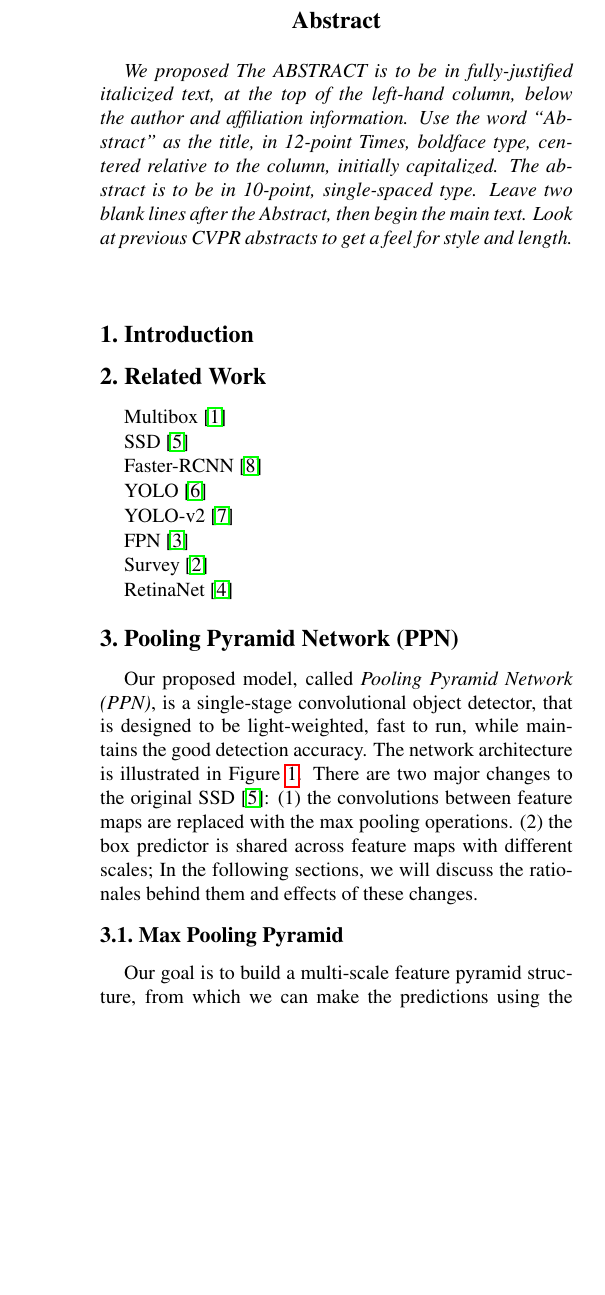
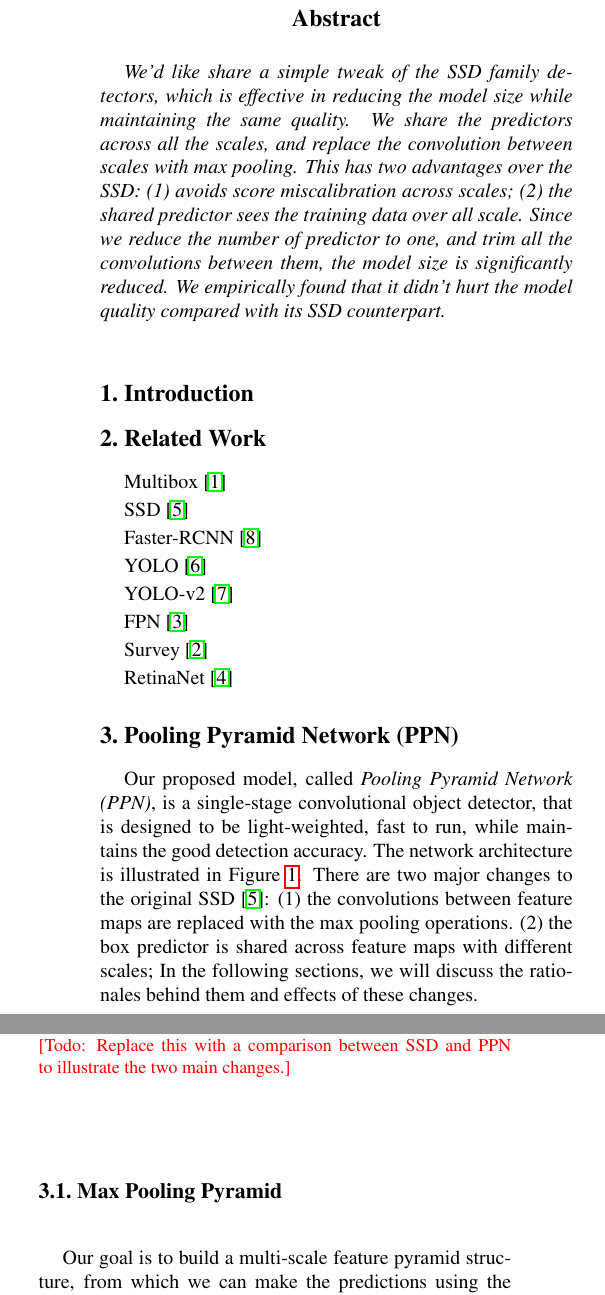
Before and after one commit to xiangxin-zhu/ppn-tex, a LaTeX paper (main.tex): part of one column of page 1 of 3 before the commit and two parts of the columns of page 1 of 3 after it, the two joined at a grey line, cut so that both start at the same text, the shorter picture padded with empty space. Compiled offline with pdfLaTeX.

Commit message:
abstract

```diff
--- a/main.tex
+++ b/main.tex
@@ -13,6 +13,8 @@
 % egpaper.aux before re-running latex.  (Or just hit 'q' on the first latex
 % run, let it finish, and you should be clear).
 \usepackage[breaklinks=true,bookmarks=false]{hyperref}
+
+\newcommand{\todo}[1]{\textcolor{red}{[Todo: #1]}}
 
 \cvprfinalcopy % *** Uncomment this line for the final submission
 
@@ -44,14 +46,18 @@ Google AI Perception\\
 
 %%%%%%%%% ABSTRACT
 \begin{abstract}
-We proposed
-   The ABSTRACT is to be in fully-justified italicized text, at the top
-   of the left-hand column, below the author and affiliation
-   information. Use the word ``Abstract'' as the title, in 12-point
-   Times, boldface type, centered relative to the column, initially
-   capitalized. The abstract is to be in 10-point, single-spaced type.
-   Leave two blank lines after the Abstract, then begin the main text.
-   Look at previous CVPR abstracts to get a feel for style and length.
+We'd like share a simple tweak of the SSD family detectors,
+  which is effective in reducing the model size while
+  maintaining the same quality. We share the predictors
+  across all the scales, and replace the convolution between
+  scales with max pooling. This has two advantages over the
+  SSD: (1) avoids score miscalibration across scales; (2)
+  the shared predictor sees the training data over all
+  scale. Since we reduce the number of predictor to one, and
+  trim all the convolutions between them, the model size is
+  significantly reduced. We empirically found that it didn't
+  hurt the model quality compared with its SSD counterpart.
+
 \end{abstract}
 
 %%%%%%%%% BODY TEXT
@@ -91,11 +97,14 @@ In the following sections, we will discuss the rationales behind them and effect
 \includegraphics[width=0.8\linewidth]{figure/ppn.pdf}
 \end{center}
 \caption{
-The Pooling Pyramid Network (PPN) architecture.
+  The Pooling Pyramid Network (PPN) architecture.
+  \todo{Replace this with a comparison between SSD and PPN
+  to illustrate the two main changes.}
 }
 \label{fig:ppn}
 \end{figure}
 
 \subsection{Max Pooling Pyramid}
 
-Our goal is to build a multi-scale feature pyramid structure, from which we can make the predictions using the shared box predictor.
+Our goal is to build a multi-scale feature pyramid
+structure, from which we can make the predictions using the
@@ -111,0 +115 @@ therefore, making it suitable for many latency sensitive applications.
+from backbone network and shrinking them using additional
@@ -112,3 +122,12 @@ therefore, making it suitable for many latency sensitive applications.
+pooling does not require any additions and multiplicatons,
+it is very fast to compute during the inference, therefore,
+making it suitable for many latency sensitive applications.
+
+% (1) avoids score miscalibration across scales, which
+%  could be a problem if the object size distribution is
+%  skewed and each scale makes independent predictions; (2)
+%  the shared predictor sees the training data over all
+%  scale.
 
 
 \subsection{Shared Box Predictor}
```
Also changed, not shown: main.tex (20 more changed lines).
